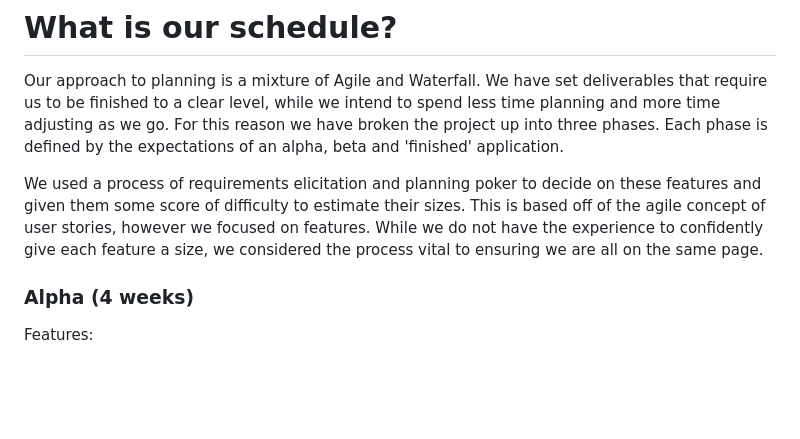
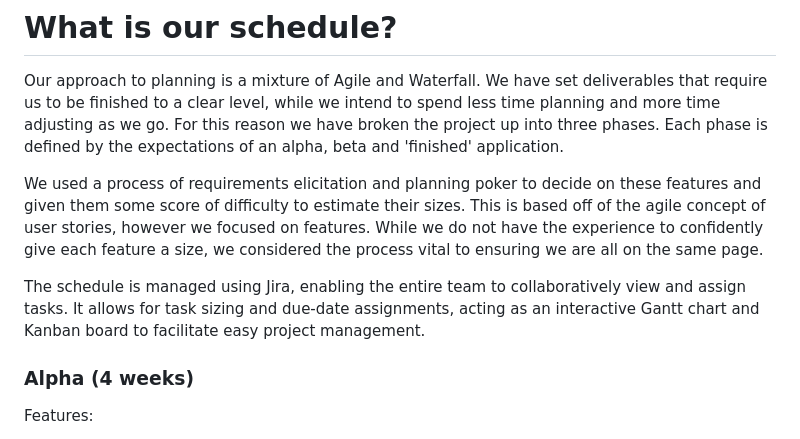
Before and after one commit to theinformationretrievers/cosc345, a Markdown page: report.md, the part around the change. Drawn GitHub-style; blank space fills up the shorter version.

Commit message:
added a bit about Jira

```diff
--- a/report.md
+++ b/report.md
@@ -67,6 +67,7 @@ Our approach to planning is a mixture of Agile and Waterfall. We have set delive
 
 We used a process of requirements elicitation and planning poker to decide on these features and given them some score of difficulty to estimate their sizes. This is based off of the agile concept of user stories, however we focused on features. While we do not have the experience to confidently give each feature a size, we considered the process vital to ensuring we are all on the same page.
 
+The schedule is managed using Jira, enabling the entire team to collaboratively view and assign tasks. It allows for task sizing and due-date assignments, acting as an interactive Gantt chart and Kanban board to facilitate easy project management.
 
 ### Alpha (4 weeks)
 
```
